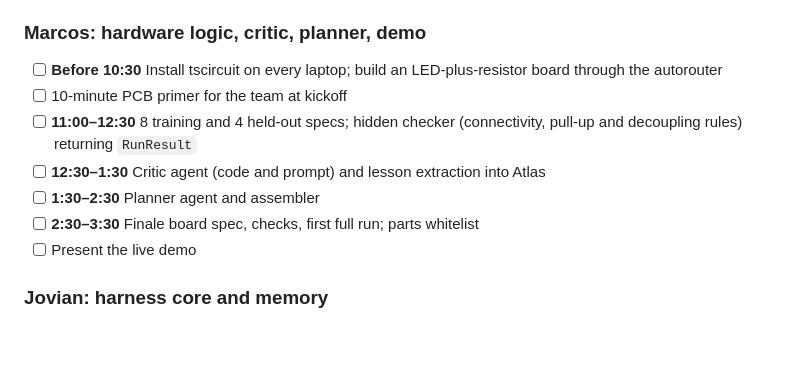
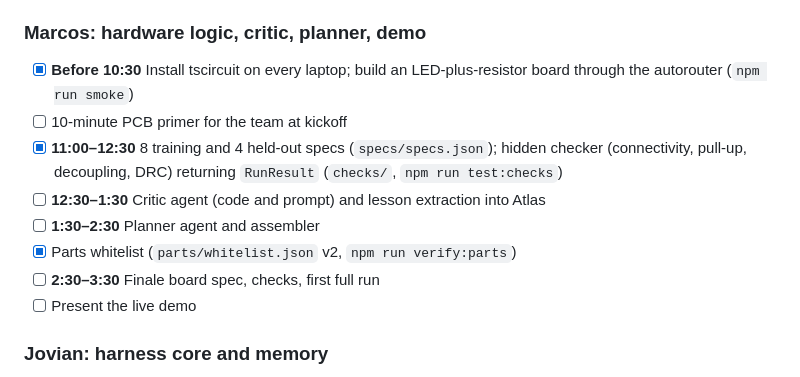
Before and after one commit to jovianw/ripple, a Markdown page: DESIGN.md, the part around the change. Drawn GitHub-style; blank space fills up the shorter version.

Commit message:
DESIGN.md: tick completed Marcos tasks (LED smoke board, specs + checker, parts whitelist)

```diff
--- a/DESIGN.md
+++ b/DESIGN.md
@@ -234,12 +234,13 @@ Times are for Sept 26. Checkpoints are shared; everything else has one owner.
 - [ ] **4:30–5:00** Record the 1-minute video on site and submit
 
 ### Marcos: hardware logic, critic, planner, demo
-- [ ] **Before 10:30** Install tscircuit on every laptop; build an LED-plus-resistor board through the autorouter
+- [x] **Before 10:30** Install tscircuit on every laptop; build an LED-plus-resistor board through the autorouter (`npm run smoke`)
 - [ ] 10-minute PCB primer for the team at kickoff
-- [ ] **11:00–12:30** 8 training and 4 held-out specs; hidden checker (connectivity, pull-up and decoupling rules) returning `RunResult`
+- [x] **11:00–12:30** 8 training and 4 held-out specs (`specs/specs.json`); hidden checker (connectivity, pull-up, decoupling, DRC) returning `RunResult` (`checks/`, `npm run test:checks`)
 - [ ] **12:30–1:30** Critic agent (code and prompt) and lesson extraction into Atlas
 - [ ] **1:30–2:30** Planner agent and assembler
-- [ ] **2:30–3:30** Finale board spec, checks, first full run; parts whitelist
+- [x] Parts whitelist (`parts/whitelist.json` v2, `npm run verify:parts`)
+- [ ] **2:30–3:30** Finale board spec, checks, first full run
 - [ ] Present the live demo
 
 ### Jovian: harness core and memory
```
